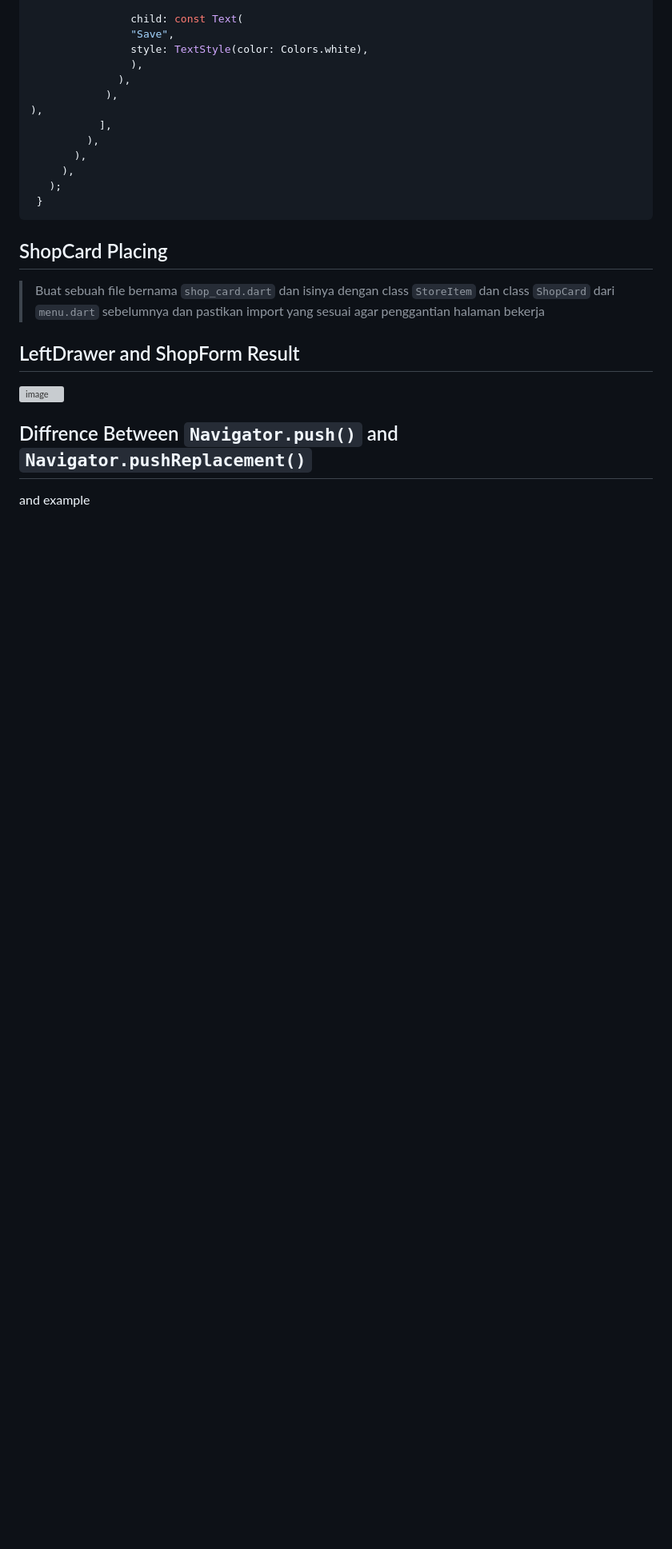
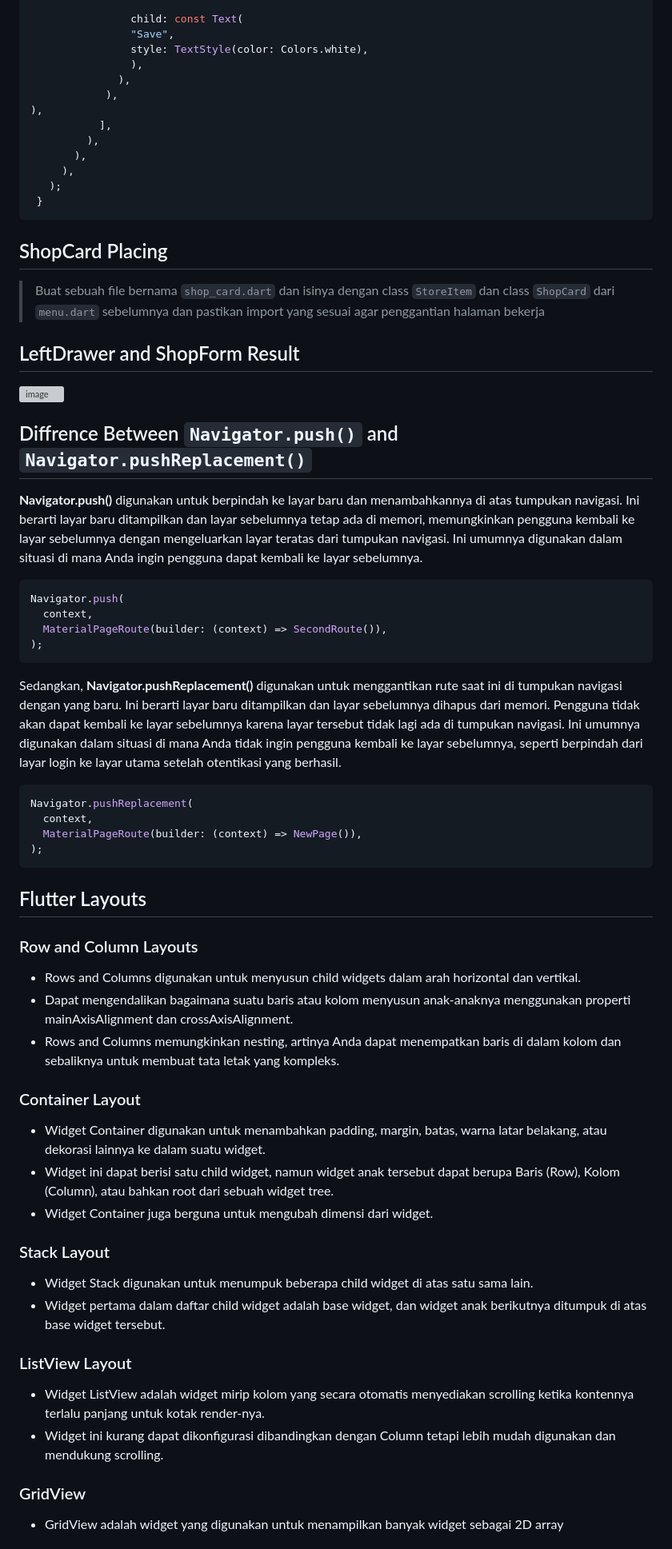
Before and after one commit to Hilmy224/InventoryTask-Mobile, a Markdown page: README.md, the part around one of its changes. Shown at 80% size. Drawn GitHub-style; blank space fills up the shorter version; grey boxes are pictures that could not be loaded.

````diff
--- a/README.md
+++ b/README.md
@@ -522,5 +522,42 @@ Untuk tampilan dapat dibuat sebagai berikut:
 ![image](https://github.com/Hilmy224/InventoryTask-Mobile/assets/108089955/a1dfc447-5d52-4541-9c9e-a24378c45359)
 
 
+
+
 ## Diffrence Between `Navigator.push()` and `Navigator.pushReplacement()`
-and example
+__Navigator.push()__ digunakan untuk berpindah ke layar baru dan menambahkannya di atas tumpukan navigasi. Ini berarti layar baru ditampilkan dan layar sebelumnya tetap ada di memori, memungkinkan pengguna kembali ke layar sebelumnya dengan mengeluarkan layar teratas dari tumpukan navigasi. Ini umumnya digunakan dalam situasi di mana Anda ingin pengguna dapat kembali ke layar sebelumnya.
+```dart
+Navigator.push(
+  context,
+  MaterialPageRoute(builder: (context) => SecondRoute()),
+);
+```
+Sedangkan, __Navigator.pushReplacement()__ digunakan untuk menggantikan rute saat ini di tumpukan navigasi dengan yang baru. Ini berarti layar baru ditampilkan dan layar sebelumnya dihapus dari memori. Pengguna tidak akan dapat kembali ke layar sebelumnya karena layar tersebut tidak lagi ada di tumpukan navigasi. Ini umumnya digunakan dalam situasi di mana Anda tidak ingin pengguna kembali ke layar sebelumnya, seperti berpindah dari layar login ke layar utama setelah otentikasi yang berhasil.
+```dart
+Navigator.pushReplacement(
+  context,
+  MaterialPageRoute(builder: (context) => NewPage()),
+);
+```
+## Flutter Layouts
+### Row and Column Layouts
++ Rows and Columns digunakan untuk menyusun child widgets dalam arah horizontal dan vertikal.
++ Dapat mengendalikan bagaimana suatu baris atau kolom menyusun anak-anaknya menggunakan properti mainAxisAlignment dan crossAxisAlignment.
++ Rows and Columns memungkinkan nesting, artinya Anda dapat menempatkan baris di dalam kolom dan sebaliknya untuk membuat tata letak yang kompleks.
+
+### Container Layout
++ Widget Container digunakan untuk menambahkan padding, margin, batas, warna latar belakang, atau dekorasi lainnya ke dalam suatu widget.
++ Widget ini dapat berisi satu child widget, namun widget anak tersebut dapat berupa Baris (Row), Kolom (Column), atau bahkan root dari sebuah widget tree.
++ Widget Container juga berguna untuk mengubah dimensi dari widget.
+
+### Stack Layout
++ Widget Stack digunakan untuk menumpuk beberapa child widget di atas satu sama lain.
++ Widget pertama dalam daftar child widget adalah base widget, dan widget anak berikutnya ditumpuk di atas base widget  tersebut.
+
+### ListView Layout
++ Widget ListView adalah widget mirip kolom yang secara otomatis menyediakan scrolling ketika kontennya terlalu panjang untuk kotak render-nya.
++ Widget ini kurang dapat dikonfigurasi dibandingkan dengan Column tetapi lebih mudah digunakan dan mendukung scrolling.
+
+### GridView
++  GridView adalah widget yang digunakan untuk menampilkan banyak widget sebagai 2D array
+
````
Also changed, not shown: other parts of README.md (+18 -3 lines).
